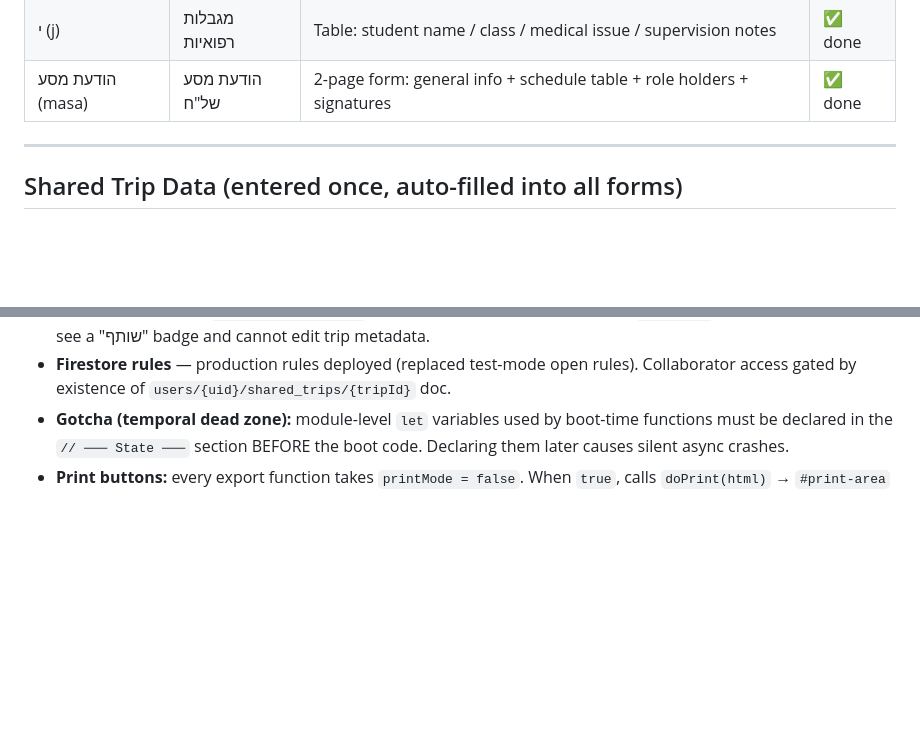
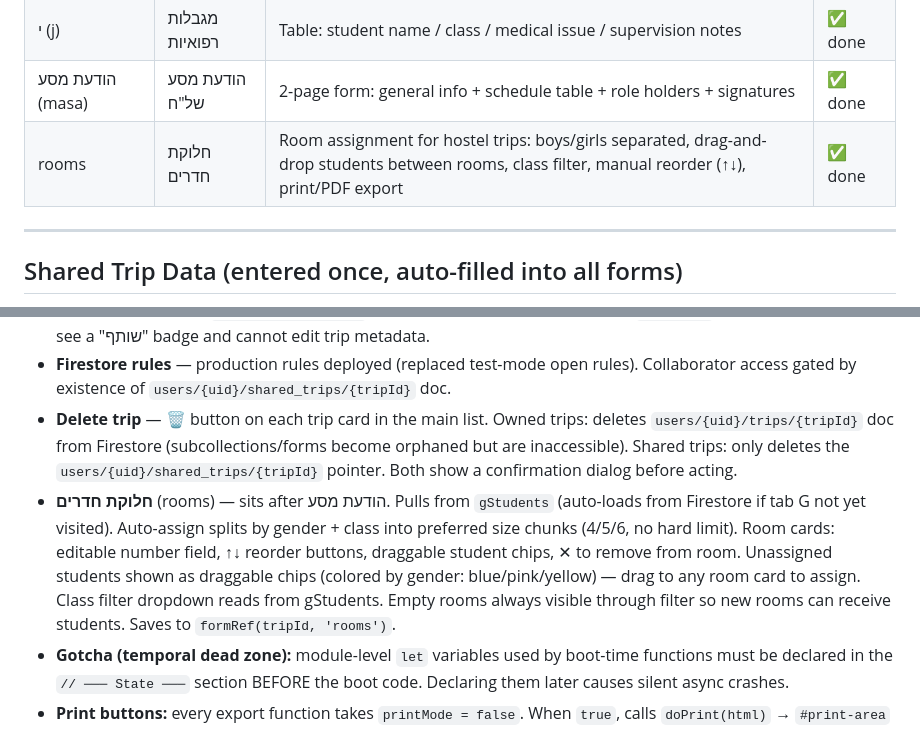
Before and after one commit to niroari/tiktiyul, a Markdown page: PROJECT.md, 2 parts joined by grey strips. Rendered like a GitHub page; blank space fills up the shorter version.

Commit message:
Update PROJECT.md — חלוקת חדרים section and delete trip feature
Co-Authored-By: Claude Sonnet 4.6 <noreply@anthropic.com>

```diff
--- a/PROJECT.md
+++ b/PROJECT.md
@@ -64,6 +64,7 @@ tiyul_signatures/{uid}_{tripId}_{role}      — remote signing docs (public read
 | ט (i) | ציוד חובה | Static checklist + option to add custom items | ✅ done |
 | י (j) | מגבלות רפואיות | Table: student name / class / medical issue / supervision notes | ✅ done |
 | הודעת מסע (masa) | הודעת מסע של"ח | 2-page form: general info + schedule table + role holders + signatures | ✅ done |
+| rooms | חלוקת חדרים | Room assignment for hostel trips: boys/girls separated, drag-and-drop students between rooms, class filter, manual reorder (↑↓), print/PDF export | ✅ done |
 
 ---
 
@@ -161,6 +162,8 @@ Page 2:
 - **Dashboard** — default landing tab when opening a trip. Loads gStudents, teamMembers, fBuses, jRows and all form docs in parallel for stats + completion status. "יוצאים בסה"כ" = students + staff (teamMembers.length).
 - **Trip sharing** — owner clicks "🔗 שתף טיול" → creates `tiyul_invites/{token}` → share link `?jointiyul={token}`. Joiner opens link, logs in, gets written to `users/{uid}/shared_trips/{tripId}`. App then loads their shared trips alongside own trips. `currentTripOwnerUid` tracks whose Firestore path to use; `formRef()` uses it. Collaborators see a "שותף" badge and cannot edit trip metadata.
 - **Firestore rules** — production rules deployed (replaced test-mode open rules). Collaborator access gated by existence of `users/{uid}/shared_trips/{tripId}` doc.
+- **Delete trip** — 🗑 button on each trip card in the main list. Owned trips: deletes `users/{uid}/trips/{tripId}` doc from Firestore (subcollections/forms become orphaned but are inaccessible). Shared trips: only deletes the `users/{uid}/shared_trips/{tripId}` pointer. Both show a confirmation dialog before acting.
+- **חלוקת חדרים** (rooms) — sits after הודעת מסע. Pulls from `gStudents` (auto-loads from Firestore if tab G not yet visited). Auto-assign splits by gender + class into preferred size chunks (4/5/6, no hard limit). Room cards: editable number field, ↑↓ reorder buttons, draggable student chips, ✕ to remove from room. Unassigned students shown as draggable chips (colored by gender: blue/pink/yellow) — drag to any room card to assign. Class filter dropdown reads from gStudents. Empty rooms always visible through filter so new rooms can receive students. Saves to `formRef(tripId, 'rooms')`.
 - **Gotcha (temporal dead zone):** module-level `let` variables used by boot-time functions must be declared in the `// ─── State ───` section BEFORE the boot code. Declaring them later causes silent async crashes.
 - **Print buttons:** every export function takes `printMode = false`. When `true`, calls `doPrint(html)` → `#print-area` + `window.print()`. All appendices follow this pattern.
 - **Appendix ז PDF page breaks:** skipped — browser handles page breaks natively via print button.
```
